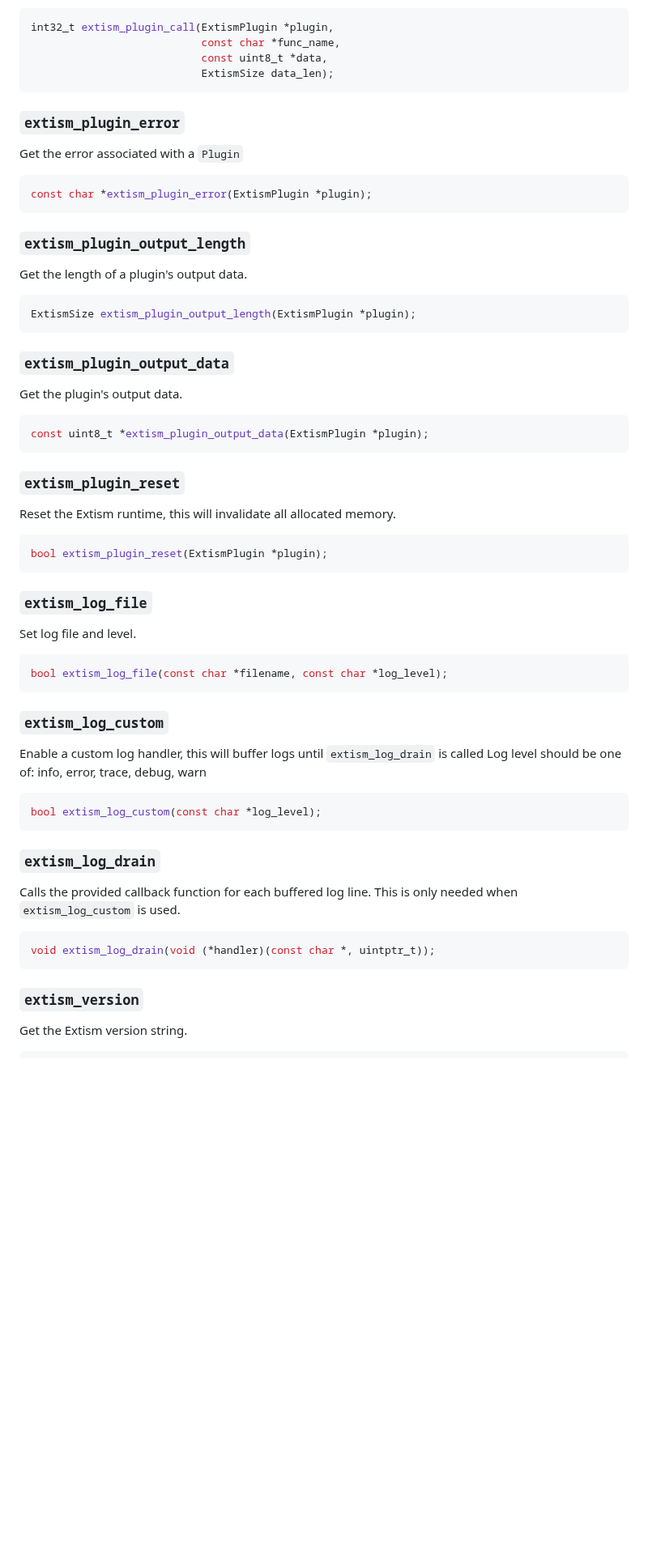
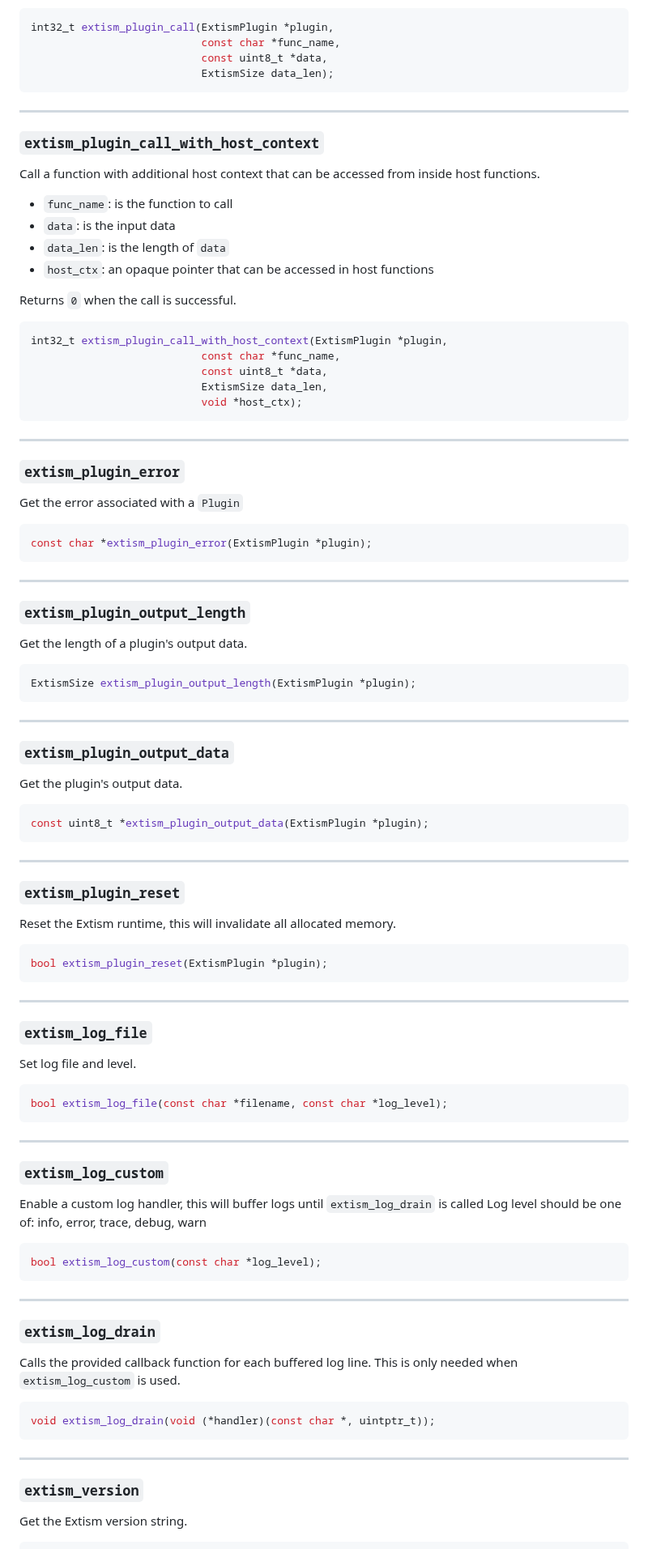
Before and after one commit to extism/extism, a Markdown page: libextism/API.md, the part around one of its changes. Shown at 81% size. Drawn GitHub-style; blank space fills up the shorter version.

````diff
--- a/libextism/API.md
+++ b/libextism/API.md
@@ -65,6 +86,28 @@ int32_t extism_plugin_call(ExtismPlugin *plugin,
                            const uint8_t *data,
                            ExtismSize data_len);
 ```
+
+---
+
+### `extism_plugin_call_with_host_context`
+
+Call a function with additional host context that can be accessed from inside host functions.
+- `func_name`: is the function to call
+- `data`: is the input data
+- `data_len`: is the length of `data`
+- `host_ctx`: an opaque pointer that can be accessed in host functions
+
+Returns `0` when the call is successful.
+
+```c
+int32_t extism_plugin_call_with_host_context(ExtismPlugin *plugin,
+                           const char *func_name,
+                           const uint8_t *data,
+                           ExtismSize data_len,
+                           void *host_ctx);
+```
+
+---
 
 ### `extism_plugin_error`
 
@@ -74,6 +117,8 @@ Get the error associated with a `Plugin`
 const char *extism_plugin_error(ExtismPlugin *plugin);
 ```
 
+---
+
 ### `extism_plugin_output_length`
 
 Get the length of a plugin's output data.
@@ -81,6 +126,8 @@ Get the length of a plugin's output data.
 ```c
 ExtismSize extism_plugin_output_length(ExtismPlugin *plugin);
 ```
+
+---
 
 ### `extism_plugin_output_data`
 
@@ -90,6 +137,8 @@ Get the plugin's output data.
 const uint8_t *extism_plugin_output_data(ExtismPlugin *plugin);
 ```
 
+---
+
 ### `extism_plugin_reset`
 
 Reset the Extism runtime, this will invalidate all allocated memory.
@@ -98,6 +147,8 @@ Reset the Extism runtime, this will invalidate all allocated memory.
 bool extism_plugin_reset(ExtismPlugin *plugin);
 ```
 
+---
+
 ### `extism_log_file`
 
 Set log file and level.
@@ -105,6 +156,8 @@ Set log file and level.
 ```c
 bool extism_log_file(const char *filename, const char *log_level);
 ```
+
+---
 
 ### `extism_log_custom`
 
@@ -115,6 +168,8 @@ is called Log level should be one of: info, error, trace, debug, warn
 bool extism_log_custom(const char *log_level);
 ```
 
+---
+
 ### `extism_log_drain`
 
 Calls the provided callback function for each buffered log line.
@@ -124,6 +179,8 @@ This is only needed when `extism_log_custom` is used.
 void extism_log_drain(void (*handler)(const char *, uintptr_t));
 ```
 
+---
+
 ### `extism_version`
 
 Get the Extism version string.
````
Also changed, not shown: other parts of libextism/API.md (+54 -2 lines).
